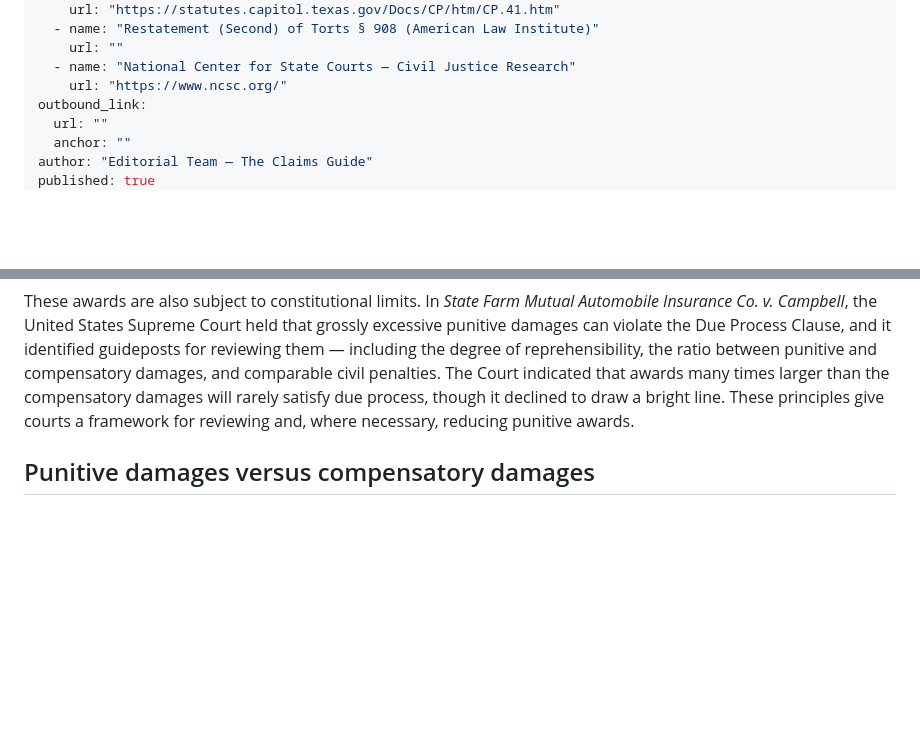
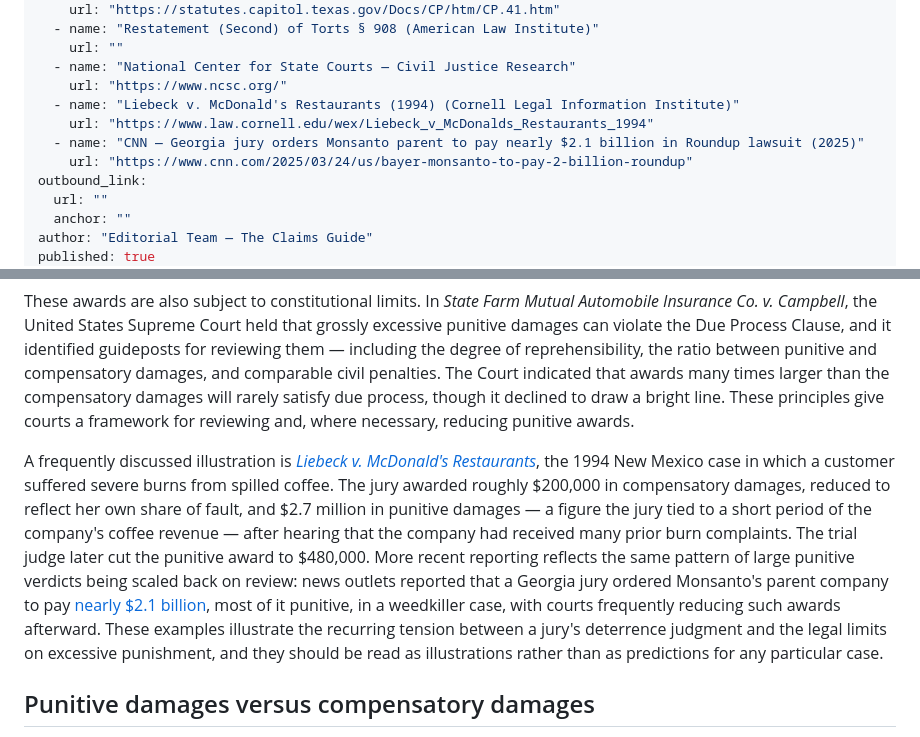
Before and after one commit to 100Bco/DLG-Claim-Guide, a Markdown page: content/personal-injury/what-are-punitive-damages.md, 2 parts joined by grey strips. Rendered like a GitHub page; blank space fills up the shorter version.

Commit message:
Add real, mainstream-reported case examples to 2 PI articles
Add durable, well-corroborated case studies with citations to reputable
news and Cornell LII: Liebeck v. McDonald's and recent Roundup verdicts
(punitive damages), and the 2026 California $176M Grossman verdict
(wrongful death). Figures are hedged, attributed to a state, and framed as
illustrations. Eggshell-skull article left doctrinal (no fitting news case).

Co-Authored-By: Claude Opus 4.8 <noreply@anthropic.com>
Claude-Session: https://claude.ai/code/session_014LDoatoH1xrQqGeTAk98dt

```diff
--- a/content/personal-injury/what-are-punitive-damages.md
+++ b/content/personal-injury/what-are-punitive-damages.md
@@ -20,6 +20,10 @@ sources:
     url: ""
   - name: "National Center for State Courts — Civil Justice Research"
     url: "https://www.ncsc.org/"
+  - name: "Liebeck v. McDonald's Restaurants (1994) (Cornell Legal Information Institute)"
+    url: "https://www.law.cornell.edu/wex/Liebeck_v_McDonalds_Restaurants_1994"
+  - name: "CNN — Georgia jury orders Monsanto parent to pay nearly $2.1 billion in Roundup lawsuit (2025)"
+    url: "https://www.cnn.com/2025/03/24/us/bayer-monsanto-to-pay-2-billion-roundup"
 outbound_link:
   url: ""
   anchor: ""
@@ -54,6 +58,8 @@ When punitive damages are allowed, the amount is not fixed by a simple formula.
 
 These awards are also subject to constitutional limits. In *State Farm Mutual Automobile Insurance Co. v. Campbell*, the United States Supreme Court held that grossly excessive punitive damages can violate the Due Process Clause, and it identified guideposts for reviewing them — including the degree of reprehensibility, the ratio between punitive and compensatory damages, and comparable civil penalties. The Court indicated that awards many times larger than the compensatory damages will rarely satisfy due process, though it declined to draw a bright line. These principles give courts a framework for reviewing and, where necessary, reducing punitive awards.
 
+A frequently discussed illustration is [*Liebeck v. McDonald's Restaurants*](https://www.law.cornell.edu/wex/Liebeck_v_McDonalds_Restaurants_1994), the 1994 New Mexico case in which a customer suffered severe burns from spilled coffee. The jury awarded roughly $200,000 in compensatory damages, reduced to reflect her own share of fault, and $2.7 million in punitive damages — a figure the jury tied to a short period of the company's coffee revenue — after hearing that the company had received many prior burn complaints. The trial judge later cut the punitive award to $480,000. More recent reporting reflects the same pattern of large punitive verdicts being scaled back on review: news outlets reported that a Georgia jury ordered Monsanto's parent company to pay [nearly $2.1 billion](https://www.cnn.com/2025/03/24/us/bayer-monsanto-to-pay-2-billion-roundup), most of it punitive, in a weedkiller case, with courts frequently reducing such awards afterward. These examples illustrate the recurring tension between a jury's deterrence judgment and the legal limits on excessive punishment, and they should be read as illustrations rather than as predictions for any particular case.
+
 ## Punitive damages versus compensatory damages
 
 It helps to see punitive damages against the backdrop of the compensatory damages they supplement. Compensatory damages are divided into economic losses, such as medical expenses and lost wages, and non-economic losses, such as pain and suffering. Both look backward at what the plaintiff lost and try to restore it. Punitive damages do something different: they look at the defendant's behavior and impose an additional penalty.
```
Also changed, not shown: content/personal-injury/what-is-a-wrongful-death-claim.md (+4 -0 lines).
